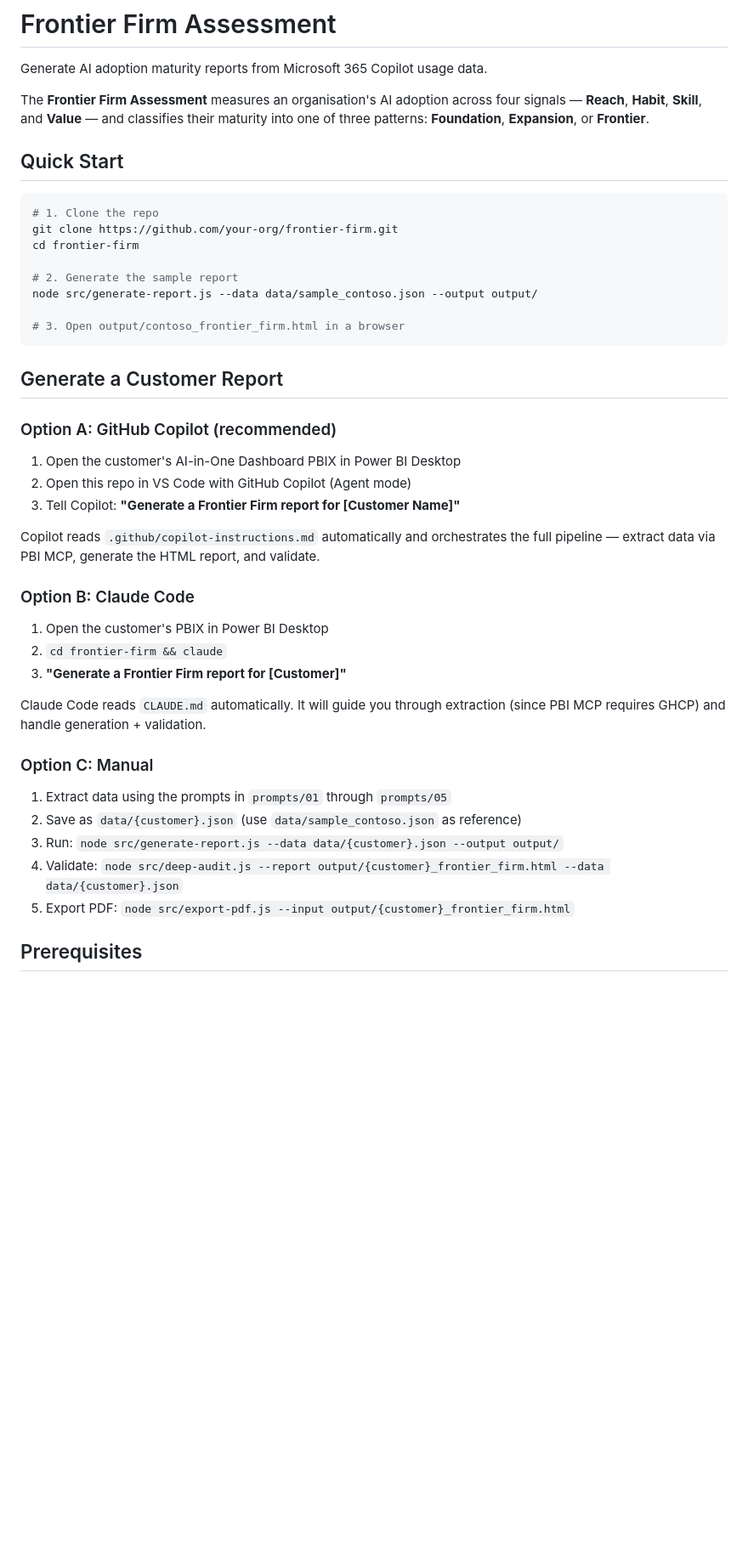
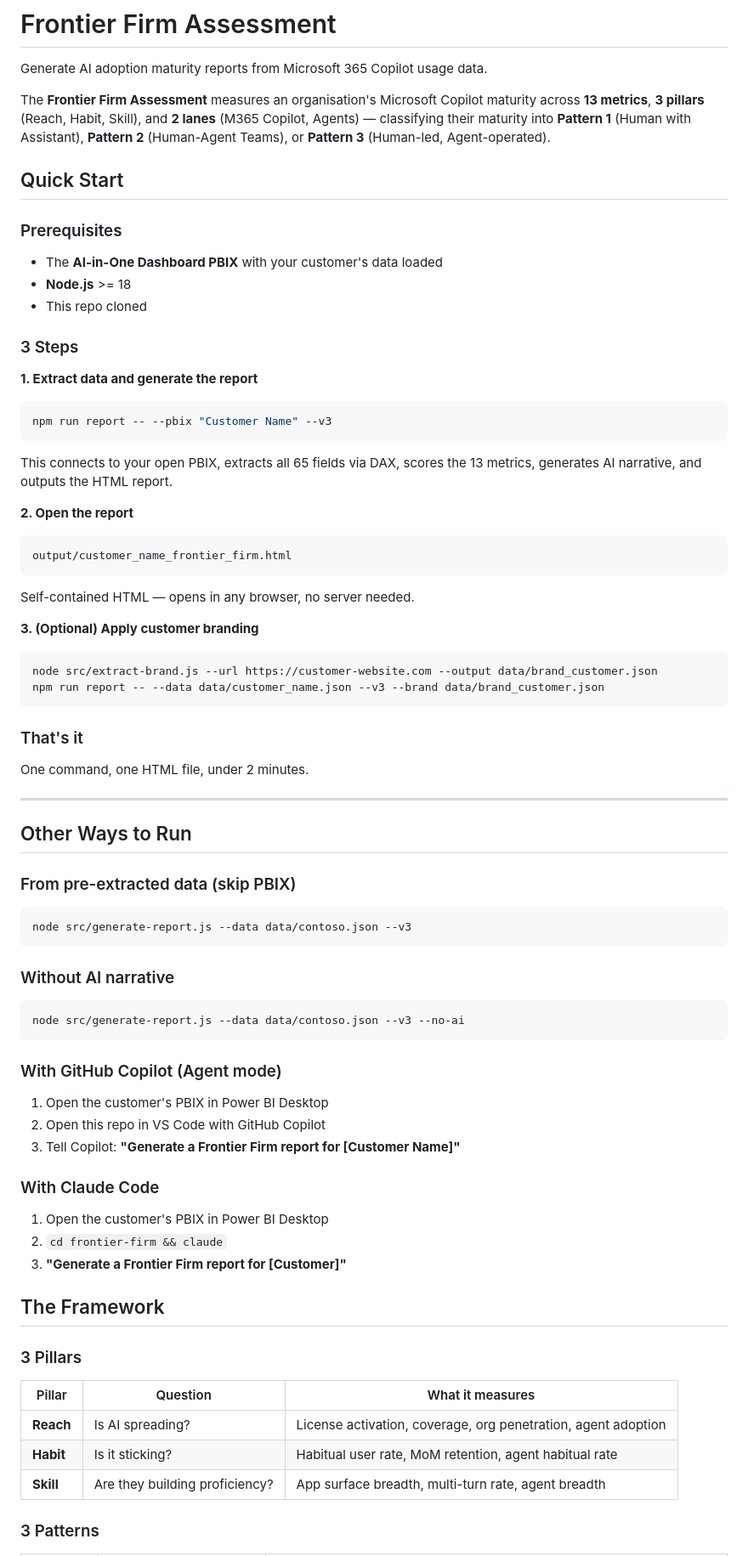
Before and after one commit to Keithland89/frontier-firm, a Markdown page: README.md, the part around one of its changes. Shown at 85% size. Rendered like a GitHub page; blank space fills up the shorter version.

````diff
--- a/README.md
+++ b/README.md
@@ -2,46 +2,71 @@
 
 Generate AI adoption maturity reports from Microsoft 365 Copilot usage data.
 
-The **Frontier Firm Assessment** measures an organisation's AI adoption across four signals — **Reach**, **Habit**, **Skill**, and **Value** — and classifies their maturity into one of three patterns: **Foundation**, **Expansion**, or **Frontier**.
+The **Frontier Firm Assessment** measures an organisation's Microsoft Copilot maturity across **13 metrics**, **3 pillars** (Reach, Habit, Skill), and **2 lanes** (M365 Copilot, Agents) — classifying their maturity into **Pattern 1** (Human with Assistant), **Pattern 2** (Human-Agent Teams), or **Pattern 3** (Human-led, Agent-operated).
 
 ## Quick Start
 
+### Prerequisites
+- The **AI-in-One Dashboard PBIX** with your customer's data loaded
+- **Node.js** >= 18
+- This repo cloned
+
+### 3 Steps
+
+**1. Extract data and generate the report**
 ```bash
-# 1. Clone the repo
-git clone https://github.com/your-org/frontier-firm.git
-cd frontier-firm
+npm run report -- --pbix "Customer Name" --v3
+```
+This connects to your open PBIX, extracts all 65 fields via DAX, scores the 13 metrics, generates AI narrative, and outputs the HTML report.
 
-# 2. Generate the sample report
-node src/generate-report.js --data data/sample_contoso.json --output output/
+**2. Open the report**
+```
+output/customer_name_frontier_firm.html
+```
+Self-contained HTML — opens in any browser, no server needed.
 
-# 3. Open output/contoso_frontier_firm.html in a browser
+**3. (Optional) Apply customer branding**
+```bash
+node src/extract-brand.js --url https://customer-website.com --output data/brand_customer.json
+npm run report -- --data data/customer_name.json --v3 --brand data/brand_customer.json
 ```
 
-## Generate a Customer Report
+### That's it
+One command, one HTML file, under 2 minutes.
 
-### Option A: GitHub Copilot (recommended)
+---
 
-1. Open the customer's AI-in-One Dashboard PBIX in Power BI Desktop
-2. Open this repo in VS Code with GitHub Copilot (Agent mode)
+## Other Ways to Run
+
+### From pre-extracted data (skip PBIX)
+```bash
+node src/generate-report.js --data data/contoso.json --v3
+```
+
+### Without AI narrative
+```bash
+node src/generate-report.js --data data/contoso.json --v3 --no-ai
+```
+
+### With GitHub Copilot (Agent mode)
+1. Open the customer's PBIX in Power BI Desktop
+2. Open this repo in VS Code with GitHub Copilot
 3. Tell Copilot: **"Generate a Frontier Firm report for [Customer Name]"**
 
-Copilot reads `.github/copilot-instructions.md` automatically and orchestrates the full pipeline — extract data via PBI MCP, generate the HTML report, and validate.
-
-### Option B: Claude Code
-
+### With Claude Code
 1. Open the customer's PBIX in Power BI Desktop
 2. `cd frontier-firm && claude`
 3. **"Generate a Frontier Firm report for [Customer]"**
 
-Claude Code reads `CLAUDE.md` automatically. It will guide you through extraction (since PBI MCP requires GHCP) and handle generation + validation.
+## The Framework
 
-### Option C: Manual
+### 3 Pillars
 
-1. Extract data using the prompts in `prompts/01` through `prompts/05`
-2. Save as `data/{customer}.json` (use `data/sample_contoso.json` as reference)
-3. Run: `node src/generate-report.js --data data/{customer}.json --output output/`
-4. Validate: `node src/deep-audit.js --report output/{customer}_frontier_firm.html --data data/{customer}.json`
-5. Export PDF: `node src/export-pdf.js --input output/{customer}_frontier_firm.html`
+| Pillar | Question | What it measures |
+|--------|----------|-----------------|
+| **Reach** | Is AI spreading? | License activation, coverage, org penetration, agent adoption |
+| **Habit** | Is it sticking? | Habitual user rate, MoM retention, agent habitual rate |
+| **Skill** | Are they building proficiency? | App surface breadth, multi-turn rate, agent breadth |
 
-## Prerequisites
+### 3 Patterns
 
````
Also changed, not shown: other parts of README.md (+55 -34 lines).
